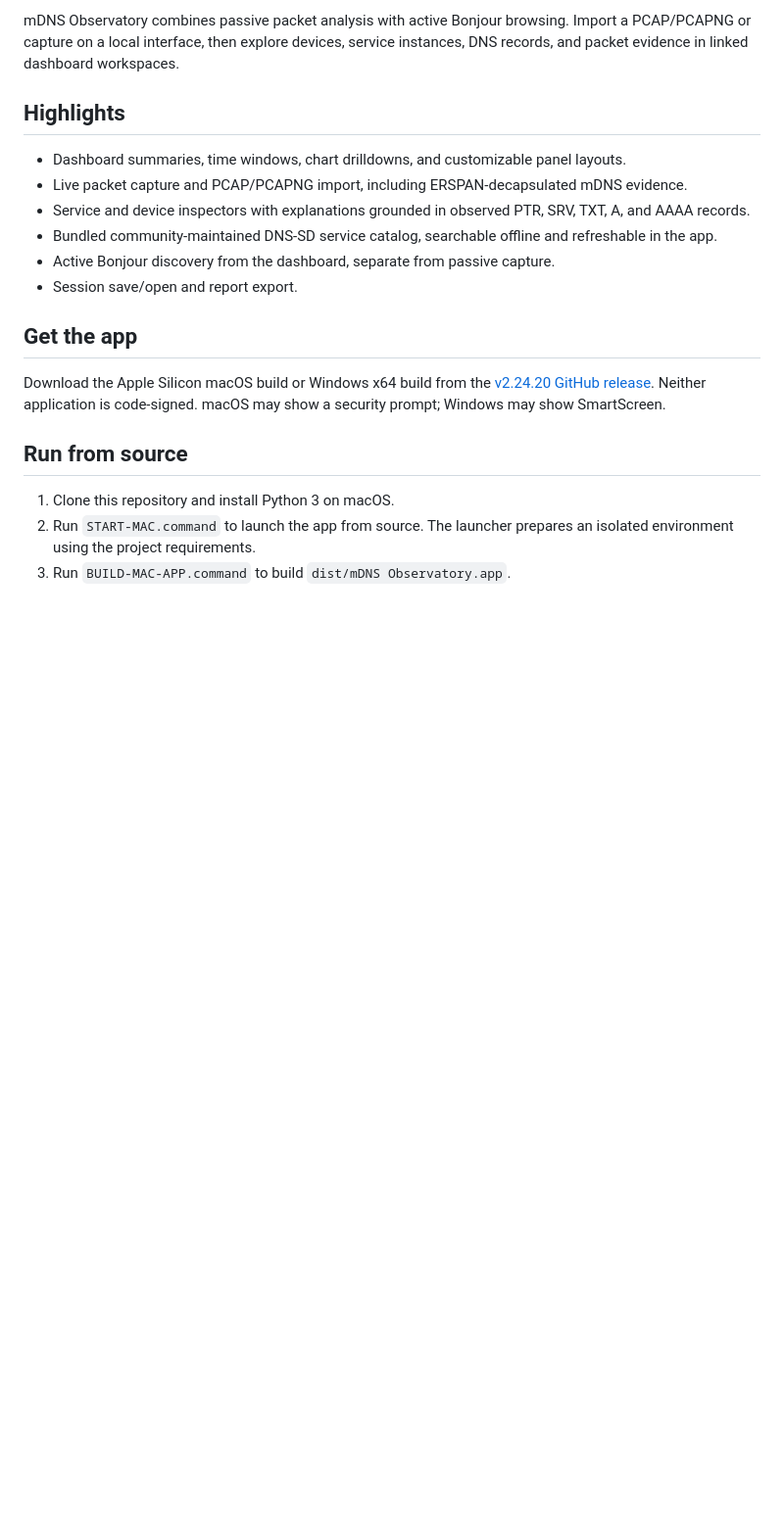
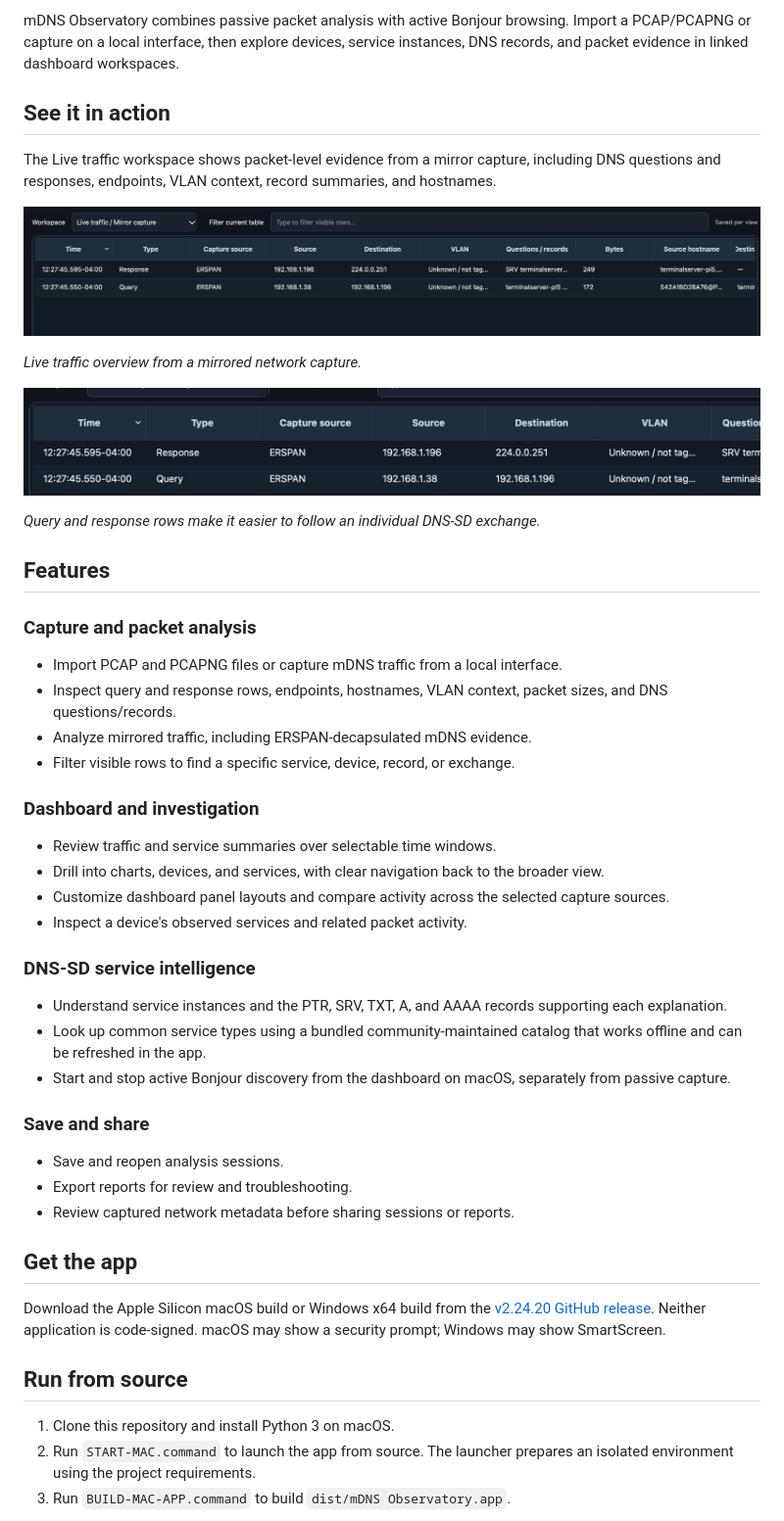
Before and after one commit to TerryHenry/mdns-observatory, a Markdown page: README.md, the part around one of its changes. Shown at 98% size. Drawn GitHub-style; pictures changed too: docs/images/live-traffic-overview.jpg (added), docs/images/live-traffic-rows.jpg (added); blank space fills up the shorter version.

Commit message:
Update guide and showcase release features

```diff
--- a/README.md
+++ b/README.md
@@ -4,14 +4,45 @@
 
 mDNS Observatory combines passive packet analysis with active Bonjour browsing. Import a PCAP/PCAPNG or capture on a local interface, then explore devices, service instances, DNS records, and packet evidence in linked dashboard workspaces.
 
-## Highlights
+## See it in action
 
-- Dashboard summaries, time windows, chart drilldowns, and customizable panel layouts.
-- Live packet capture and PCAP/PCAPNG import, including ERSPAN-decapsulated mDNS evidence.
-- Service and device inspectors with explanations grounded in observed PTR, SRV, TXT, A, and AAAA records.
-- Bundled community-maintained DNS-SD service catalog, searchable offline and refreshable in the app.
-- Active Bonjour discovery from the dashboard, separate from passive capture.
-- Session save/open and report export.
+The Live traffic workspace shows packet-level evidence from a mirror capture, including DNS questions and responses, endpoints, VLAN context, record summaries, and hostnames.
+
+![Live traffic workspace with mDNS packet evidence](docs/images/live-traffic-overview.jpg)
+
+*Live traffic overview from a mirrored network capture.*
+
+![Expanded view of query and response rows](docs/images/live-traffic-rows.jpg)
+
+*Query and response rows make it easier to follow an individual DNS-SD exchange.*
+
+## Features
+
+### Capture and packet analysis
+
+- Import PCAP and PCAPNG files or capture mDNS traffic from a local interface.
+- Inspect query and response rows, endpoints, hostnames, VLAN context, packet sizes, and DNS questions/records.
+- Analyze mirrored traffic, including ERSPAN-decapsulated mDNS evidence.
+- Filter visible rows to find a specific service, device, record, or exchange.
+
+### Dashboard and investigation
+
+- Review traffic and service summaries over selectable time windows.
+- Drill into charts, devices, and services, with clear navigation back to the broader view.
+- Customize dashboard panel layouts and compare activity across the selected capture sources.
+- Inspect a device's observed services and related packet activity.
+
+### DNS-SD service intelligence
+
+- Understand service instances and the PTR, SRV, TXT, A, and AAAA records supporting each explanation.
+- Look up common service types using a bundled community-maintained catalog that works offline and can be refreshed in the app.
+- Start and stop active Bonjour discovery from the dashboard on macOS, separately from passive capture.
+
+### Save and share
+
+- Save and reopen analysis sessions.
+- Export reports for review and troubleshooting.
+- Review captured network metadata before sharing sessions or reports.
 
 ## Get the app
 
```
Also changed, not shown: other parts of README.md (+9 -2 lines), 1 other file.
